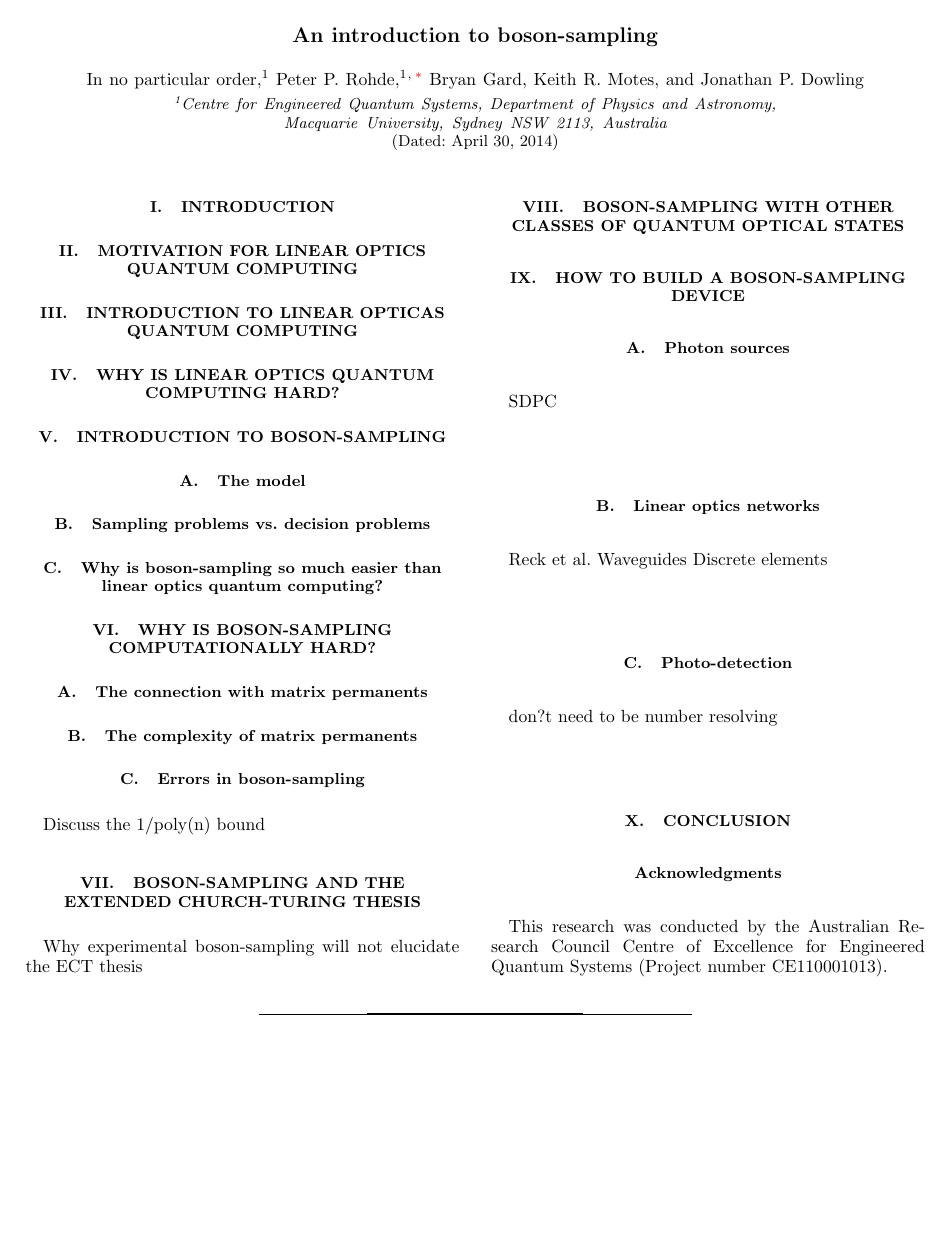
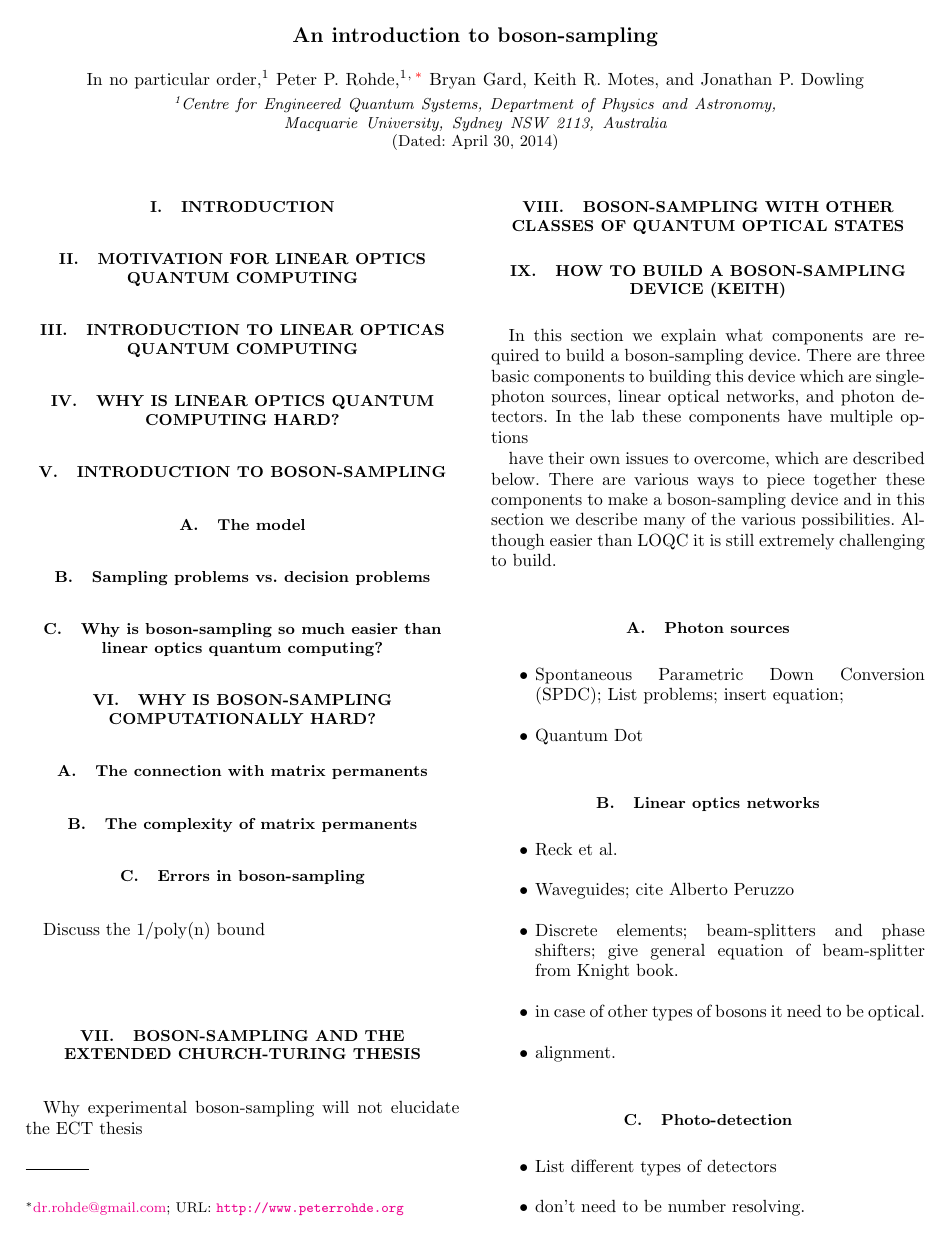
Before and after one commit to drpeterrohde/Boson-sampling-book-chapter, a LaTeX paper (paper.tex): the whole page before the commit and page 1 of 2 after it. Compiled offline with pdfLaTeX.

Commit message:
Starting to edit my section - Keith

```diff
--- a/paper.tex
+++ b/paper.tex
@@ -4,6 +4,10 @@
 \newcommand{\ket}[1]{|#1\rangle}
 \newcommand{\op}[2]{\hat{\textbf{#1}}_{#2}}
 \newcommand{\dagop}[2]{\hat{\textbf{#1}}_{#2}^\dag}
+\newcommand{\keith}[1]{{\color{cyan}{#1}}}
+\newcommand{\peter}[1]{{\color{blue}{#1}}}
+\newcommand{\remove}[1]{{\color{red}{#1}}}
+
 \usepackage[pdftex]{graphicx}
 \usepackage{mathrsfs}
 \usepackage[colorlinks]{hyperref}
@@ -78,18 +82,38 @@ Why experimental boson-sampling will not elucidate the ECT thesis
 
 \section{Boson-sampling with other classes of quantum optical states}
 
-\section{How to build a boson-sampling device}
+\section{How to build a boson-sampling device (Keith)}
+
+In this section we explain what components are required to build a boson-sampling device. There are three basic components to building this device which are single-photon sources, linear optical networks, and photon detectors. In the lab these components have multiple options
+
+have their own issues to overcome, which are described below.
+There are various ways to piece together these components to make a boson-sampling device and in this section we describe many of the various possibilities.
+Although easier than LOQC it is still extremely challenging to build.
+
 
 \subsection{Photon sources}
-SDPC
+
+\begin{itemize}
+\item Spontaneous Parametric Down Conversion (SPDC); List problems; insert equation;
+\item Quantum Dot
+\end{itemize}
 
 \subsection{Linear optics networks}
-Reck et al.
-Waveguides
-Discrete elements
+
+\begin{itemize}
+\item Reck et al.
+\item Waveguides; cite Alberto Peruzzo
+\item Discrete elements; beam-splitters and phase shifters; give general equation of beam-splitter from Knight book.
+\item in case of other types of bosons it need to be optical.
+\item alignment.
+\end{itemize}
 
 \subsection{Photo-detection}
-don?t need to be number resolving
+
+\begin{itemize}
+\item List different types of detectors
+\item don't need to be number resolving.
+\end{itemize}
 
 \section{Conclusion}
 
```
